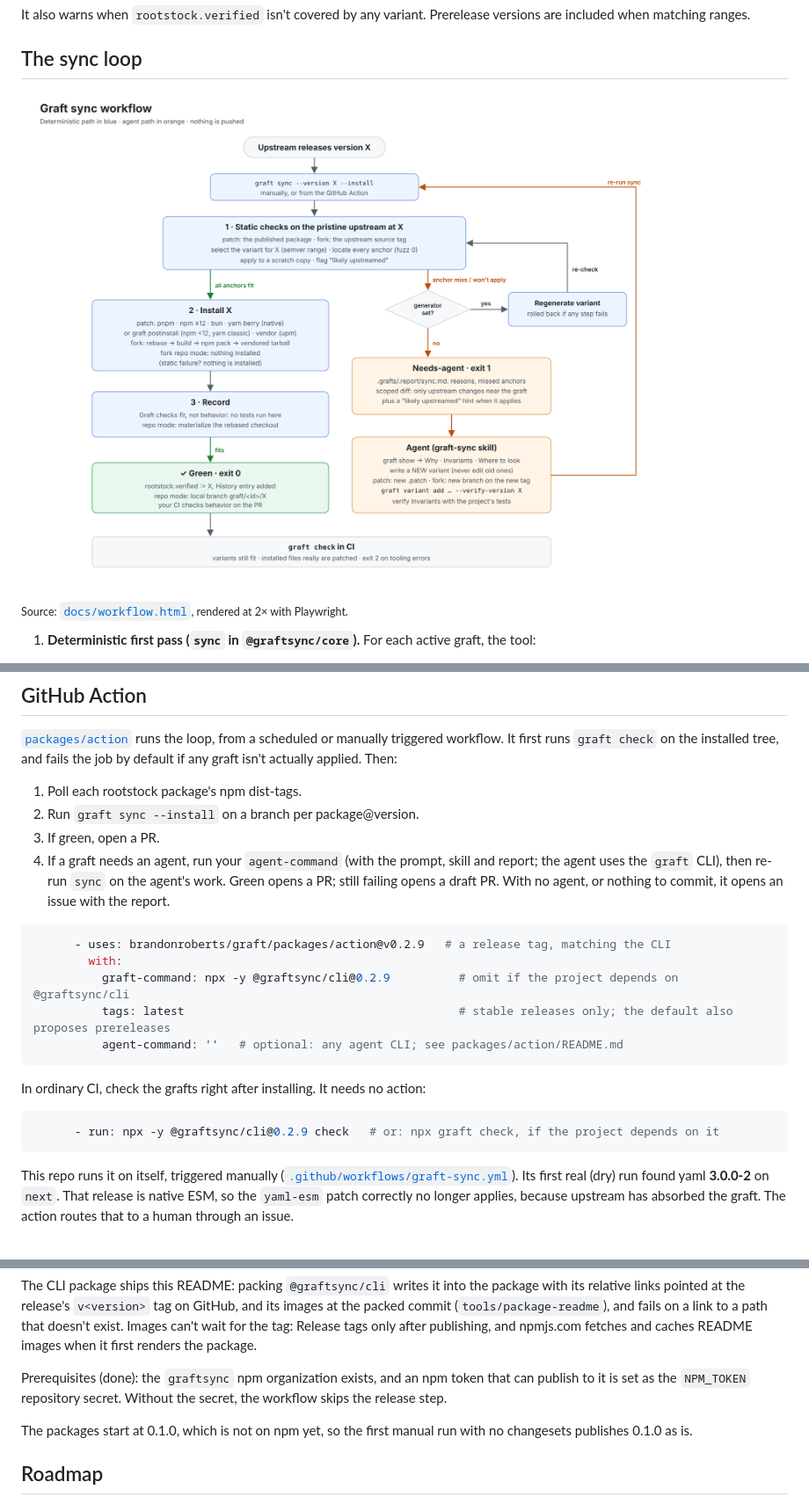
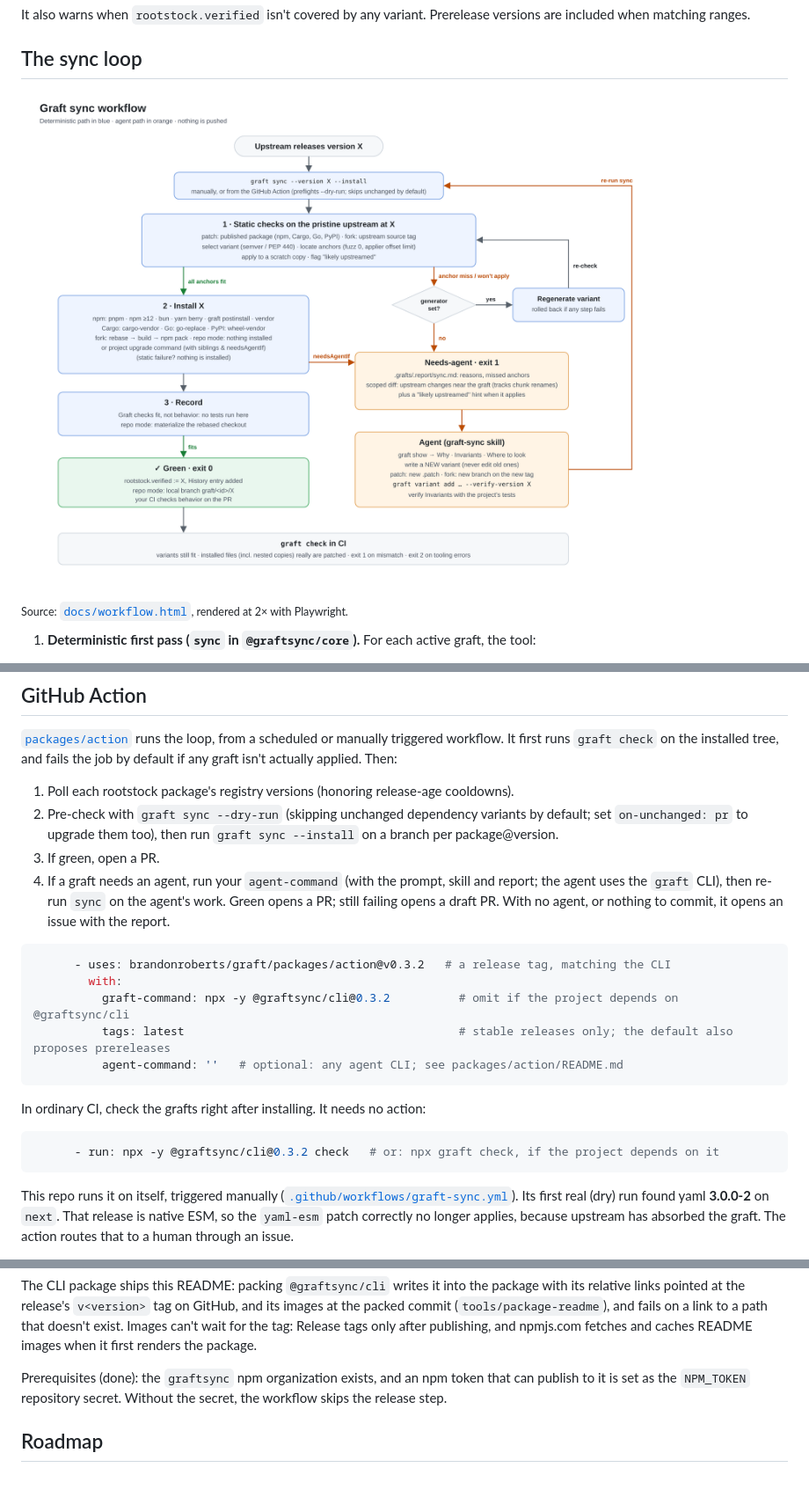
Before and after one commit to brandonroberts/graft, a Markdown page: README.md, 3 parts joined by grey strips. Shown at 88% size. GitHub-like rendering; pictures changed too: docs/workflow.png; blank space fills up the shorter version.

````diff
--- a/README.md
+++ b/README.md
@@ -247,15 +247,15 @@ This repo uses it on itself: [`.claude/skills/graft-sync`](.claude/skills/graft-
 ## GitHub Action
 
 [`packages/action`](packages/action) runs the loop, from a scheduled or manually triggered workflow. It first runs `graft check` on the installed tree, and fails the job by default if any graft isn't actually applied. Then:
-1. Poll each rootstock package's npm dist-tags.
-2. Run `graft sync --install` on a branch per package@version.
+1. Poll each rootstock package's registry versions (honoring release-age cooldowns).
+2. Pre-check with `graft sync --dry-run` (skipping unchanged dependency variants by default; set `on-unchanged: pr` to upgrade them too), then run `graft sync --install` on a branch per package@version.
 3. If green, open a PR.
 4. If a graft needs an agent, run your `agent-command` (with the prompt, skill and report; the agent uses the `graft` CLI), then re-run `sync` on the agent's work. Green opens a PR; still failing opens a draft PR. With no agent, or nothing to commit, it opens an issue with the report.
 
 ```yaml
-      - uses: brandonroberts/graft/packages/action@v0.2.9   # a release tag, matching the CLI
+      - uses: brandonroberts/graft/packages/action@v0.3.2   # a release tag, matching the CLI
         with:
-          graft-command: npx -y @graftsync/cli@0.2.9          # omit if the project depends on @graftsync/cli
+          graft-command: npx -y @graftsync/cli@0.3.2          # omit if the project depends on @graftsync/cli
           tags: latest                                        # stable releases only; the default also proposes prereleases
           agent-command: ''   # optional: any agent CLI; see packages/action/README.md
 ```
@@ -263,7 +263,7 @@ This repo uses it on itself: [`.claude/skills/graft-sync`](.claude/skills/graft-
 In ordinary CI, check the grafts right after installing. It needs no action:
 
 ```yaml
-      - run: npx -y @graftsync/cli@0.2.9 check   # or: npx graft check, if the project depends on it
+      - run: npx -y @graftsync/cli@0.3.2 check   # or: npx graft check, if the project depends on it
 ```
 
 This repo runs it on itself, triggered manually ([`.github/workflows/graft-sync.yml`](.github/workflows/graft-sync.yml)). Its first real (dry) run found yaml **3.0.0-2** on `next`. That release is native ESM, so the `yaml-esm` patch correctly no longer applies, because upstream has absorbed the graft. The action routes that to a human through an issue.
@@ -519,8 +519,6 @@ The CLI package ships this README: packing `@graftsync/cli` writes it into the p
 
 Prerequisites (done): the `graftsync` npm organization exists, and an npm token that can publish to it is set as the `NPM_TOKEN` repository secret. Without the secret, the workflow skips the release step.
 
-The packages start at 0.1.0, which is not on npm yet, so the first manual run with no changesets publishes 0.1.0 as is.
-
 ## Roadmap
 
 - **M0 — Spec and skeleton:** schema, parser, validator, adapter interface, `graft init/add/status`. *(Done.)*
````
Also changed, not shown: packages/action/README.md (+6 -6 lines), 1 other file.
